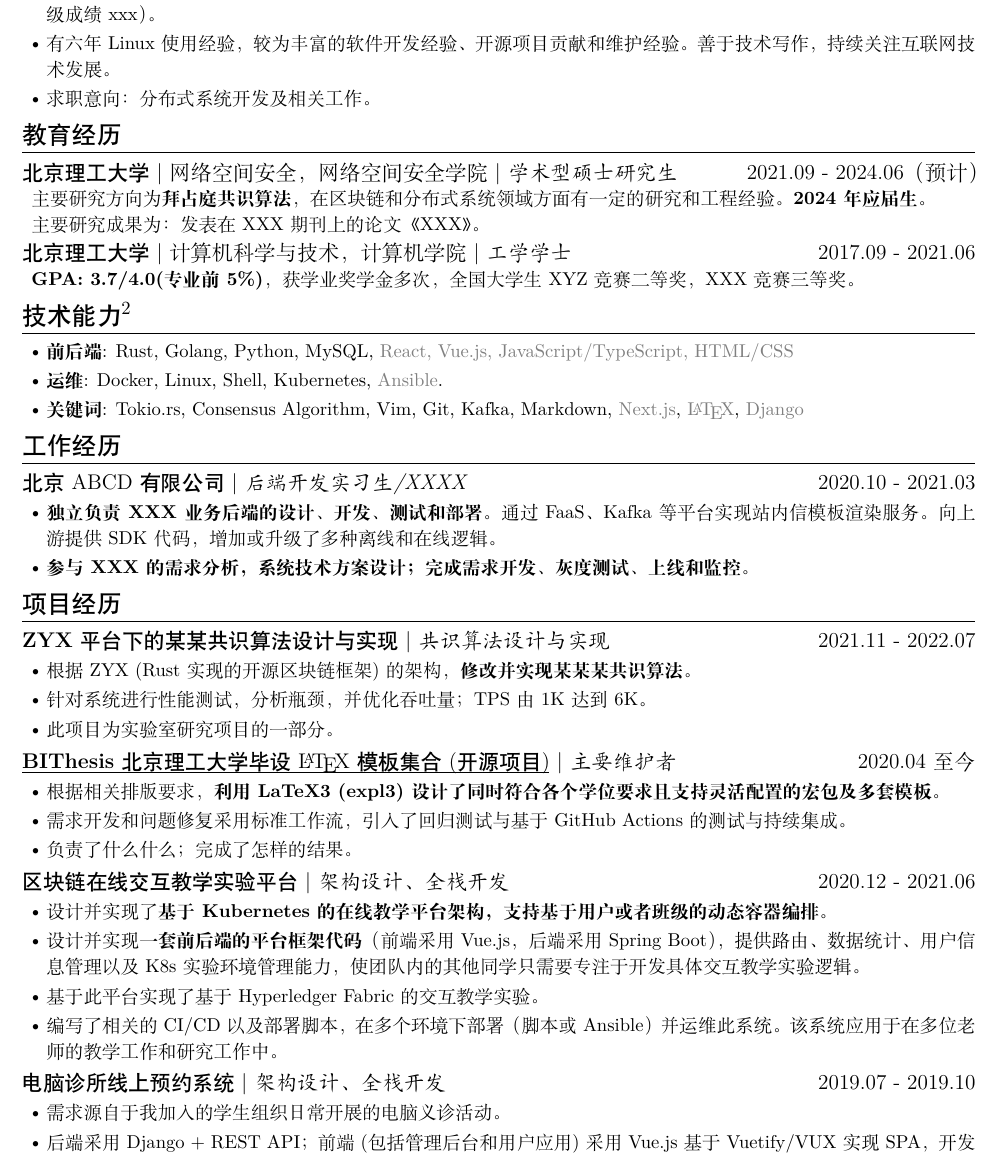
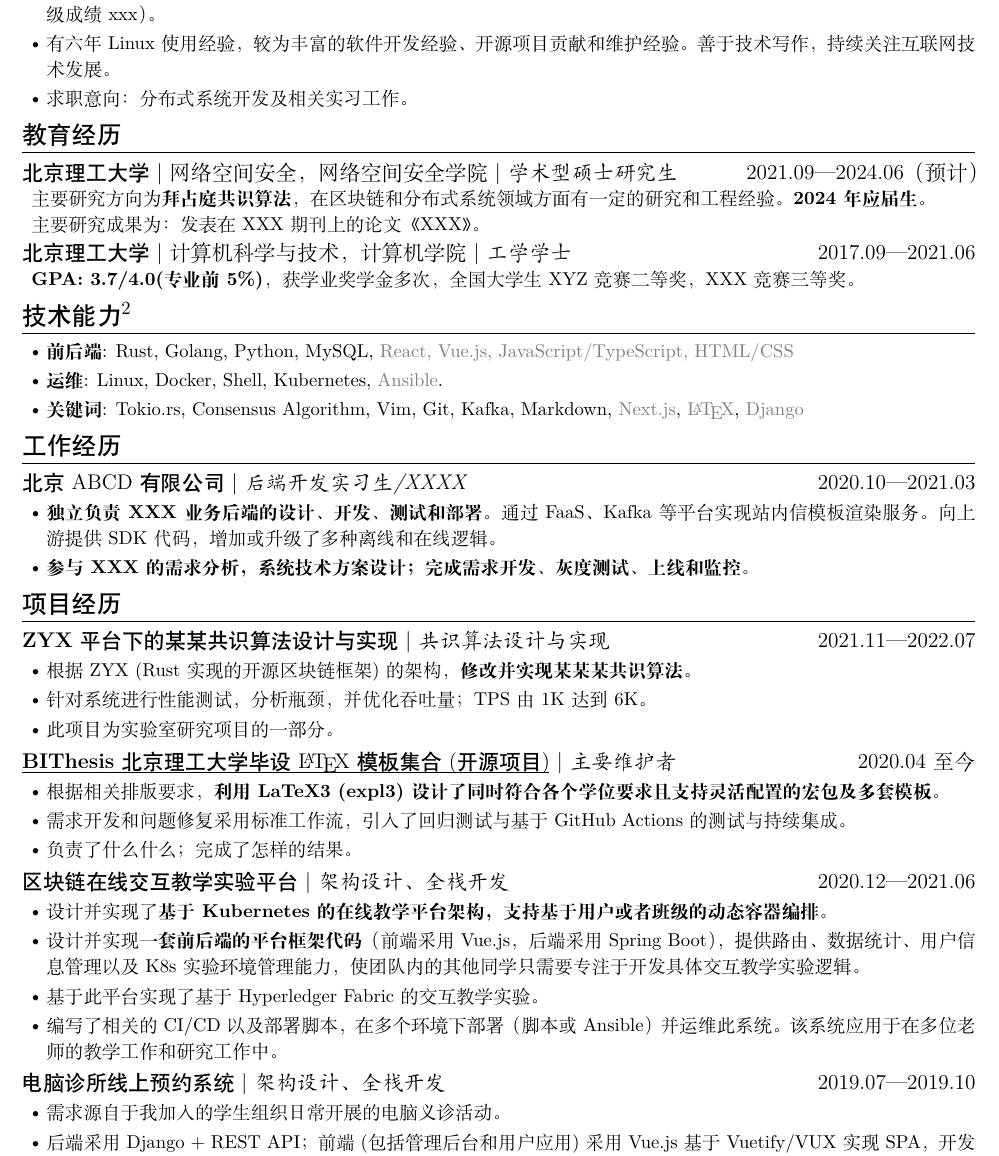
Before and after one commit to fky2015/resume-ng, a LaTeX CV (main.tex): part of the page, cut so that both start at the same text. Compiled offline with XeLaTeX.

Commit message:
fix: use em dashes.

```diff
--- a/main.tex
+++ b/main.tex
@@ -17,7 +17,7 @@
 \begin{itemize}
   \item 本人乐观开朗、在校成绩优异、自驱能力强，具有良好的沟通能力和团队合作精神，可以使用英语进行工作交流（六级成绩 xxx）。
   \item 有六年 Linux 使用经验，较为丰富的软件开发经验、开源项目贡献和维护经验。善于技术写作，持续关注互联网技术发展。
-  \item 求职意向：分布式系统开发及相关工作。
+  \item 求职意向：分布式系统开发及相关实习工作。
 \end{itemize}
 
 \section{教育经历}
@@ -25,7 +25,7 @@
 [北京理工大学大学|硕士研究生]
 {北京理工大学}
 [\textnormal{网络空间安全，网络空间安全学院|}  学术型硕士研究生]
-[2021.09 - 2024.06（预计）]
+[2021.09—2024.06（预计）]
 
 主要研究方向为\textbf{拜占庭共识算法}，在区块链和分布式系统领域方面有一定的研究和工程经验。\textbf{2024年应届生}。
 
@@ -35,7 +35,7 @@
 [北京理工大学大学|本科生]
 {北京理工大学}
 [\textnormal{计算机科学与技术，计算机学院|} 工学学士]
-[2017.09 - 2021.06]
+[2017.09—2021.06]
 
 \textbf{GPA: 3.7/4.0(专业前 5\%)}，获学业奖学金多次，全国大学生XYZ竞赛二等奖，XXX竞赛三等奖。
 
@@ -51,7 +51,7 @@
 
 \ResumeItem{北京ABCD有限公司}
 [后端开发实习生/XXXX]
-[2020.10 - 2021.03]
+[2020.10—2021.03]
 
 \begin{itemize}
   \item \textbf{独立负责XXX业务后端的设计、开发、测试和部署。}通过 FaaS、Kafka 等平台实现站内信模板渲染服务。向上游提供 SDK 代码，增加或升级了多种离线和在线逻辑。
@@ -84,7 +84,7 @@
 
 \ResumeItem{区块链在线交互教学实验平台}
 [架构设计、全栈开发]
-[2020.12 - 2021.06]
+[2020.12—2021.06]
 
 \begin{itemize}
   \item 设计并实现了\textbf{基于 Kubernetes 的在线教学平台架构，支持基于用户或者班级的动态容器编排}。
@@ -95,7 +95,7 @@
 
 \ResumeItem{电脑诊所线上预约系统}
 [架构设计、全栈开发]
-[2019.07 - 2019.10]
+[2019.07—2019.10]
 
 \begin{itemize}
   \item 需求源自于我加入的学生组织日常开展的电脑义诊活动。
```
Also changed, not shown: main.tex (4 more changed lines).
